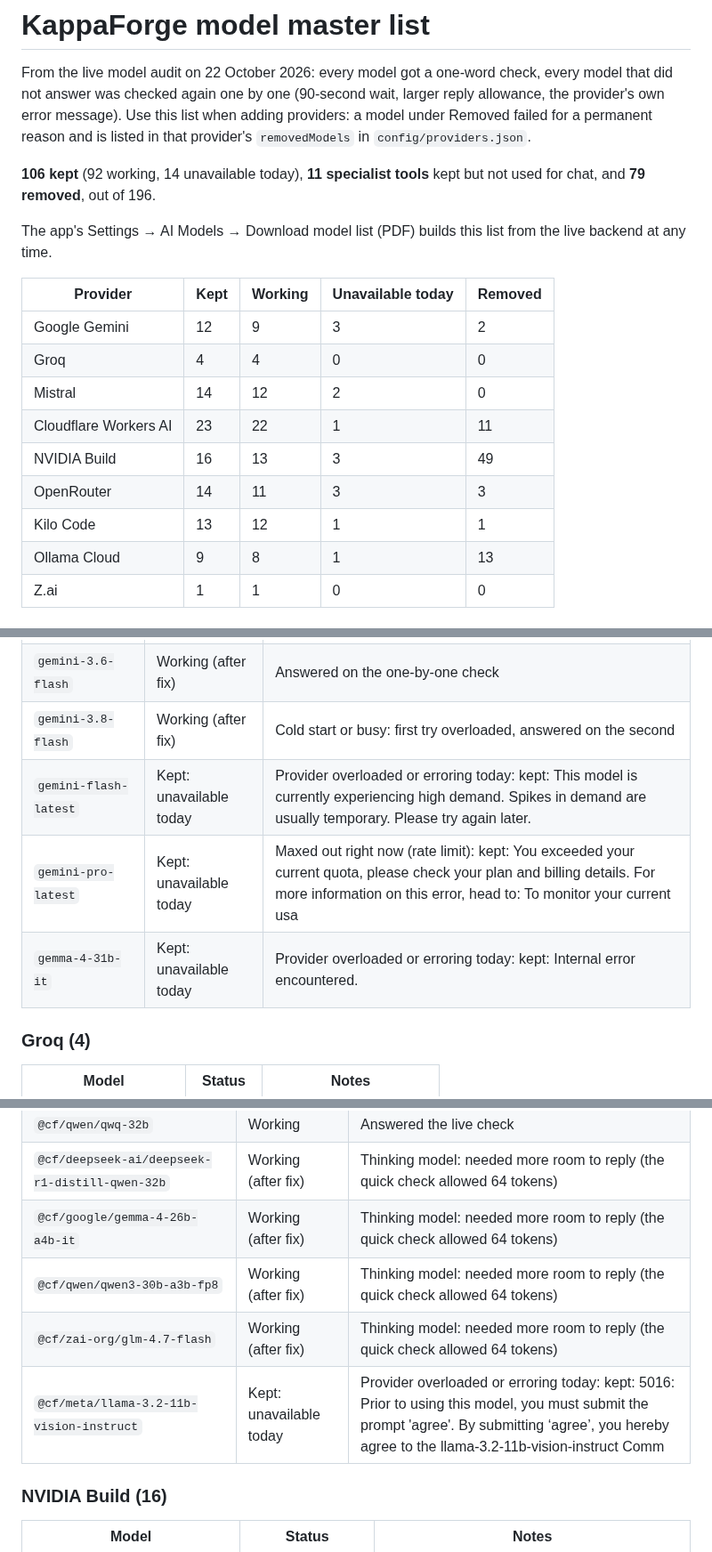
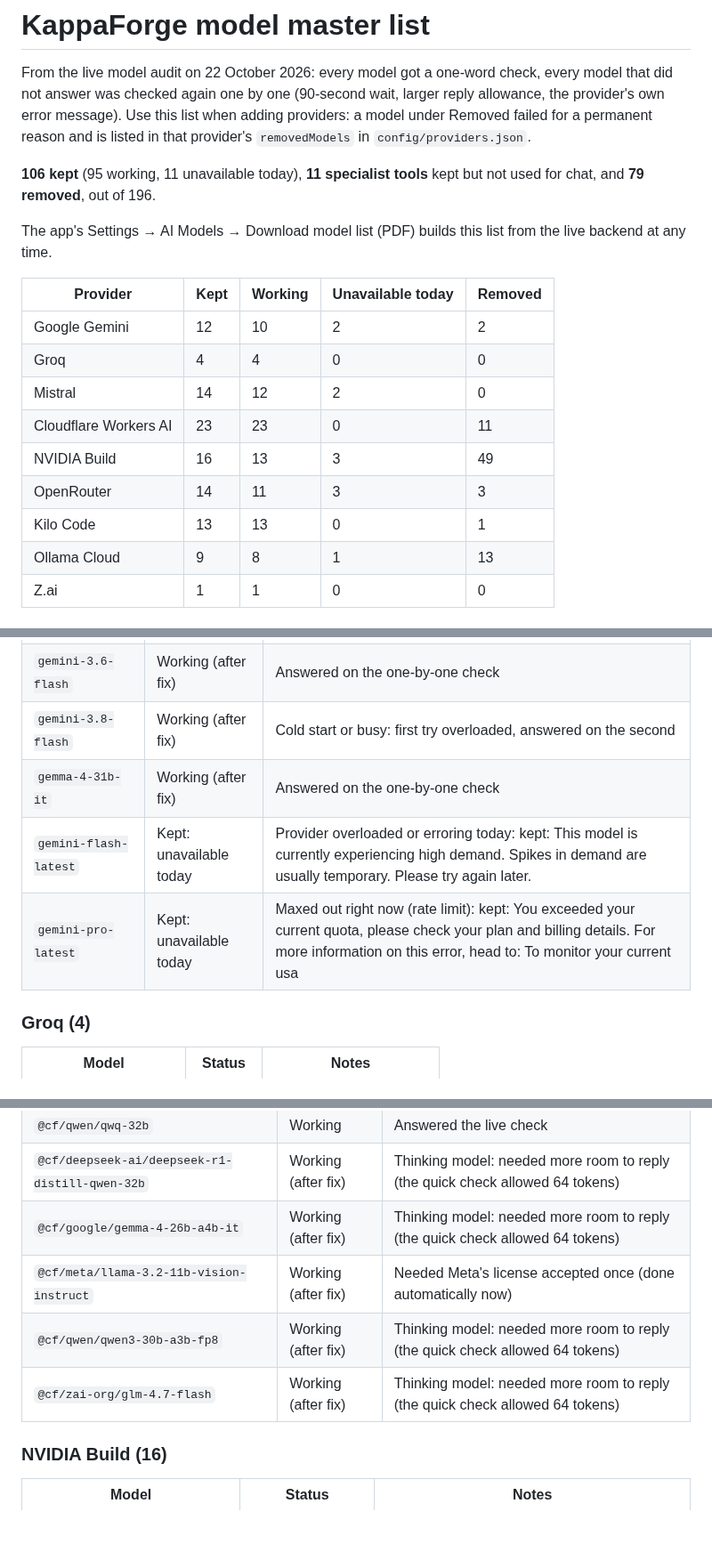
Before and after one commit to onlykappa/KappaForge, a Markdown page: docs/model-master-list.md, 3 parts joined by grey strips. Shown at 89% size. Drawn GitHub-style; blank space fills up the shorter version.

Commit message:
Master list: confirmation pass (Llama 3.2 Vision license fix, Gemma 4 31B and Laguna XS answering)
Co-Authored-By: Claude Opus 5.5 <noreply@anthropic.com>
Claude-Session: https://claude.ai/code/session_01Y3eX1LQk2fjcGmpxEfAcFf

```diff
--- a/docs/model-master-list.md
+++ b/docs/model-master-list.md
@@ -5,19 +5,19 @@ checked again one by one (90-second wait, larger reply allowance, the provider's
 adding providers: a model under Removed failed for a permanent reason and is listed in that provider's `removedModels`
 in `config/providers.json`.
 
-**106 kept** (92 working, 14 unavailable today), **11 specialist tools** kept but not used for chat, and **79 removed**, out of 196.
+**106 kept** (95 working, 11 unavailable today), **11 specialist tools** kept but not used for chat, and **79 removed**, out of 196.
 
 The app's Settings → AI Models → Download model list (PDF) builds this list from the live backend at any time.
 
 | Provider | Kept | Working | Unavailable today | Removed |
 |---|---|---|---|---|
-| Google Gemini | 12 | 9 | 3 | 2 |
+| Google Gemini | 12 | 10 | 2 | 2 |
 | Groq | 4 | 4 | 0 | 0 |
 | Mistral | 14 | 12 | 2 | 0 |
-| Cloudflare Workers AI | 23 | 22 | 1 | 11 |
+| Cloudflare Workers AI | 23 | 23 | 0 | 11 |
 | NVIDIA Build | 16 | 13 | 3 | 49 |
 | OpenRouter | 14 | 11 | 3 | 3 |
-| Kilo Code | 13 | 12 | 1 | 1 |
+| Kilo Code | 13 | 13 | 0 | 1 |
 | Ollama Cloud | 9 | 8 | 1 | 13 |
 | Z.ai | 1 | 1 | 0 | 0 |
 
@@ -36,9 +36,9 @@ The app's Settings → AI Models → Download model list (PDF) builds this list
 | `gemini-3.1-flash-lite-preview` | Working (after fix) | Answered on the one-by-one check |
 | `gemini-3.6-flash` | Working (after fix) | Answered on the one-by-one check |
 | `gemini-3.8-flash` | Working (after fix) | Cold start or busy: first try overloaded, answered on the second |
+| `gemma-4-31b-it` | Working (after fix) | Answered on the one-by-one check |
 | `gemini-flash-latest` | Kept: unavailable today | Provider overloaded or erroring today: kept: This model is currently experiencing high demand. Spikes in demand are usually temporary. Please try again later. |
 | `gemini-pro-latest` | Kept: unavailable today | Maxed out right now (rate limit): kept: You exceeded your current quota, please check your plan and billing details. For more information on this error, head to:  To monitor your current usa |
-| `gemma-4-31b-it` | Kept: unavailable today | Provider overloaded or erroring today: kept: Internal error encountered. |
 
 ### Groq (4)
 
@@ -92,9 +92,9 @@ The app's Settings → AI Models → Download model list (PDF) builds this list
 | `@cf/qwen/qwq-32b` | Working | Answered the live check |
 | `@cf/deepseek-ai/deepseek-r1-distill-qwen-32b` | Working (after fix) | Thinking model: needed more room to reply (the quick check allowed 64 tokens) |
 | `@cf/google/gemma-4-26b-a4b-it` | Working (after fix) | Thinking model: needed more room to reply (the quick check allowed 64 tokens) |
+| `@cf/meta/llama-3.2-11b-vision-instruct` | Working (after fix) | Needed Meta's license accepted once (done automatically now) |
 | `@cf/qwen/qwen3-30b-a3b-fp8` | Working (after fix) | Thinking model: needed more room to reply (the quick check allowed 64 tokens) |
 | `@cf/zai-org/glm-4.7-flash` | Working (after fix) | Thinking model: needed more room to reply (the quick check allowed 64 tokens) |
-| `@cf/meta/llama-3.2-11b-vision-instruct` | Kept: unavailable today | Provider overloaded or erroring today: kept: 5016: Prior to using this model, you must submit the prompt 'agree'. By submitting ‘agree’, you hereby agree to the llama-3.2-11b-vision-instruct Comm |
 
 ### NVIDIA Build (16)
 
```
Also changed, not shown: other parts of docs/model-master-list.md (+1 -1 lines).
